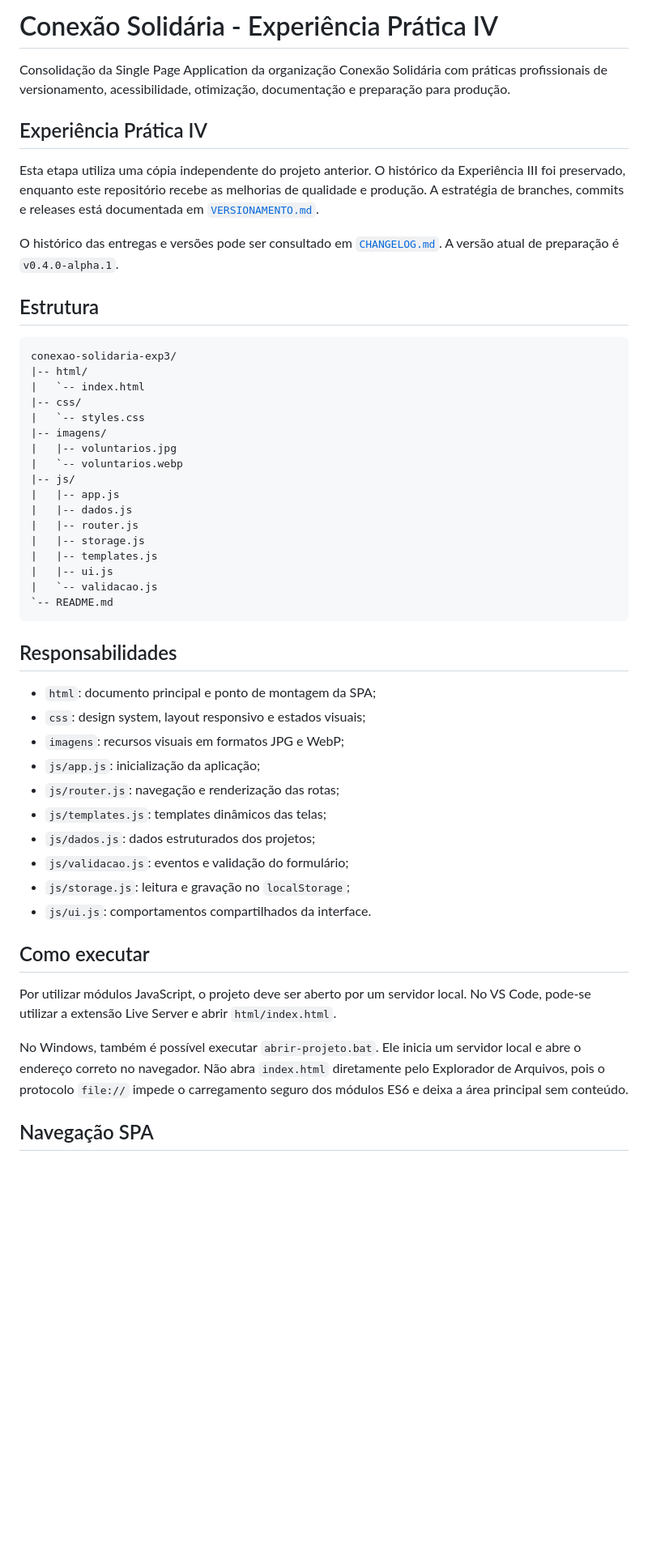
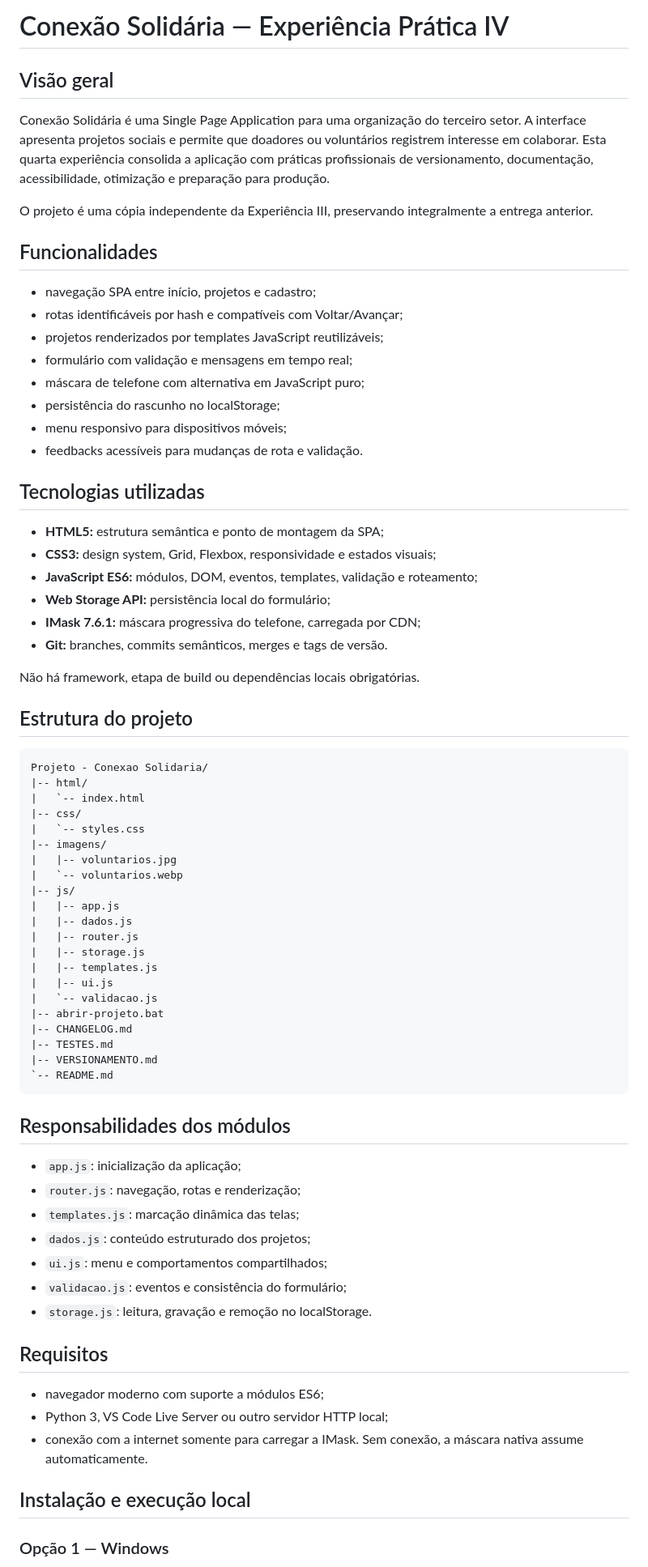
Before and after one commit to GTmaced01/conexao-solidaria, a Markdown page: README.md, the part around one of its changes. Shown at 81% size. GitHub-like rendering; blank space fills up the shorter version.

Commit message:
docs: expand project README

````diff
--- a/README.md
+++ b/README.md
@@ -1,17 +1,37 @@
-# Conexão Solidária - Experiência Prática IV
+# Conexão Solidária — Experiência Prática IV
 
-Consolidação da Single Page Application da organização Conexão Solidária com práticas profissionais de versionamento, acessibilidade, otimização, documentação e preparação para produção.
+## Visão geral
 
-## Experiência Prática IV
+Conexão Solidária é uma Single Page Application para uma organização do terceiro setor. A interface apresenta projetos sociais e permite que doadores ou voluntários registrem interesse em colaborar. Esta quarta experiência consolida a aplicação com práticas profissionais de versionamento, documentação, acessibilidade, otimização e preparação para produção.
 
-Esta etapa utiliza uma cópia independente do projeto anterior. O histórico da Experiência III foi preservado, enquanto este repositório recebe as melhorias de qualidade e produção. A estratégia de branches, commits e releases está documentada em [`VERSIONAMENTO.md`](VERSIONAMENTO.md).
+O projeto é uma cópia independente da Experiência III, preservando integralmente a entrega anterior.
 
-O histórico das entregas e versões pode ser consultado em [`CHANGELOG.md`](CHANGELOG.md). A versão atual de preparação é `v0.4.0-alpha.1`.
+## Funcionalidades
 
-## Estrutura
+- navegação SPA entre início, projetos e cadastro;
+- rotas identificáveis por hash e compatíveis com Voltar/Avançar;
+- projetos renderizados por templates JavaScript reutilizáveis;
+- formulário com validação e mensagens em tempo real;
+- máscara de telefone com alternativa em JavaScript puro;
+- persistência do rascunho no localStorage;
+- menu responsivo para dispositivos móveis;
+- feedbacks acessíveis para mudanças de rota e validação.
+
+## Tecnologias utilizadas
+
+- **HTML5:** estrutura semântica e ponto de montagem da SPA;
+- **CSS3:** design system, Grid, Flexbox, responsividade e estados visuais;
+- **JavaScript ES6:** módulos, DOM, eventos, templates, validação e roteamento;
+- **Web Storage API:** persistência local do formulário;
+- **IMask 7.6.1:** máscara progressiva do telefone, carregada por CDN;
+- **Git:** branches, commits semânticos, merges e tags de versão.
+
+Não há framework, etapa de build ou dependências locais obrigatórias.
+
+## Estrutura do projeto
 
 ```text
-conexao-solidaria-exp3/
+Projeto - Conexao Solidaria/
 |-- html/
 |   `-- index.html
 |-- css/
@@ -27,27 +47,30 @@ conexao-solidaria-exp3/
 |   |-- templates.js
 |   |-- ui.js
 |   `-- validacao.js
+|-- abrir-projeto.bat
+|-- CHANGELOG.md
+|-- TESTES.md
+|-- VERSIONAMENTO.md
 `-- README.md
 ```
 
-## Responsabilidades
+## Responsabilidades dos módulos
 
-- `html`: documento principal e ponto de montagem da SPA;
-- `css`: design system, layout responsivo e estados visuais;
-- `imagens`: recursos visuais em formatos JPG e WebP;
-- `js/app.js`: inicialização da aplicação;
-- `js/router.js`: navegação e renderização das rotas;
-- `js/templates.js`: templates dinâmicos das telas;
-- `js/dados.js`: dados estruturados dos projetos;
-- `js/validacao.js`: eventos e validação do formulário;
-- `js/storage.js`: leitura e gravação no `localStorage`;
-- `js/ui.js`: comportamentos compartilhados da interface.
+- `app.js`: inicialização da aplicação;
+- `router.js`: navegação, rotas e renderização;
+- `templates.js`: marcação dinâmica das telas;
+- `dados.js`: conteúdo estruturado dos projetos;
+- `ui.js`: menu e comportamentos compartilhados;
+- `validacao.js`: eventos e consistência do formulário;
+- `storage.js`: leitura, gravação e remoção no localStorage.
 
-## Como executar
+## Requisitos
 
-Por utilizar módulos JavaScript, o projeto deve ser aberto por um servidor local. No VS Code, pode-se utilizar a extensão Live Server e abrir `html/index.html`.
+- navegador moderno com suporte a módulos ES6;
+- Python 3, VS Code Live Server ou outro servidor HTTP local;
+- conexão com a internet somente para carregar a IMask. Sem conexão, a máscara nativa assume automaticamente.
 
-No Windows, também é possível executar `abrir-projeto.bat`. Ele inicia um servidor local e abre o endereço correto no navegador. Não abra `index.html` diretamente pelo Explorador de Arquivos, pois o protocolo `file://` impede o carregamento seguro dos módulos ES6 e deixa a área principal sem conteúdo.
+## Instalação e execução local
 
-## Navegação SPA
+### Opção 1 — Windows
 
````
Also changed, not shown: other parts of README.md (+67 -5 lines).
